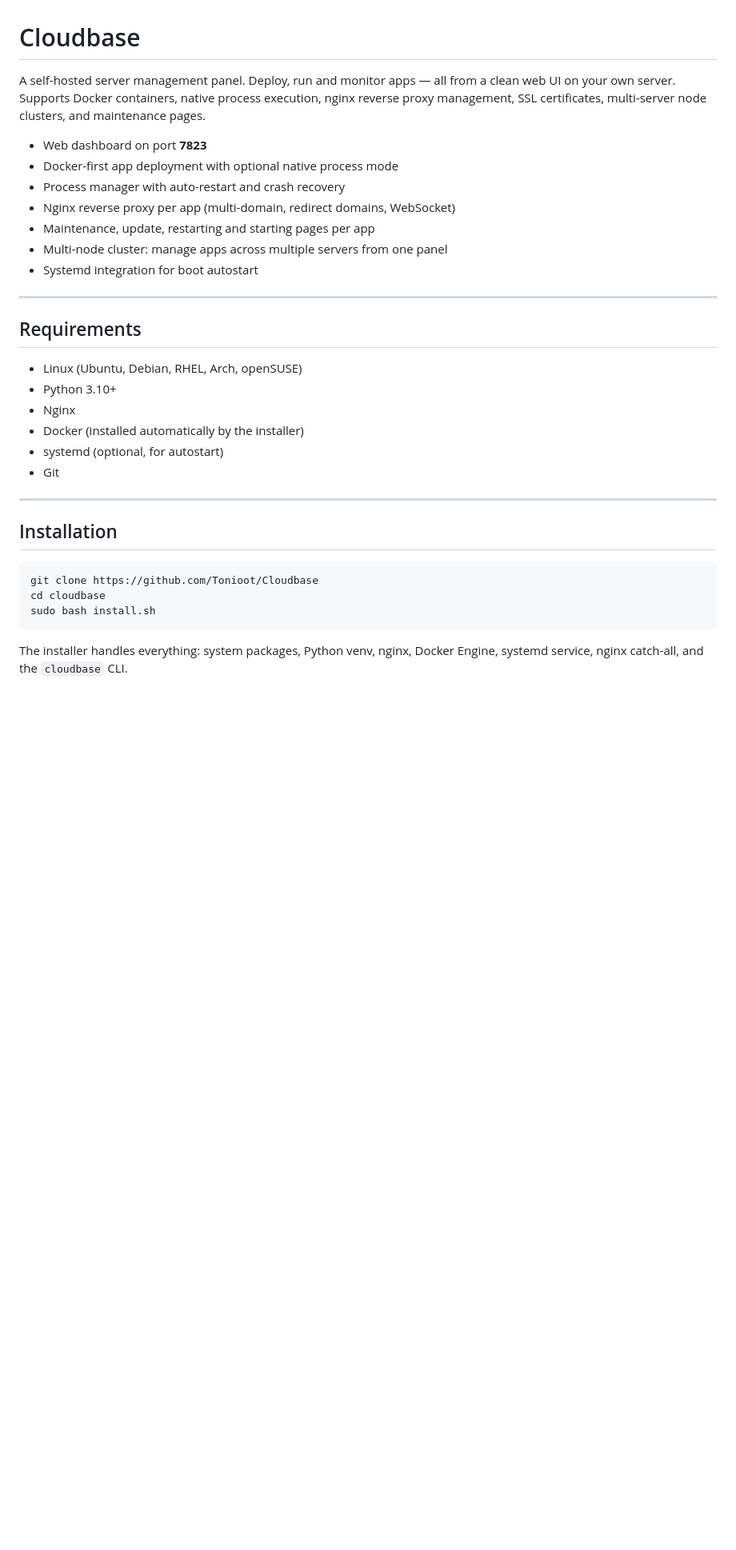
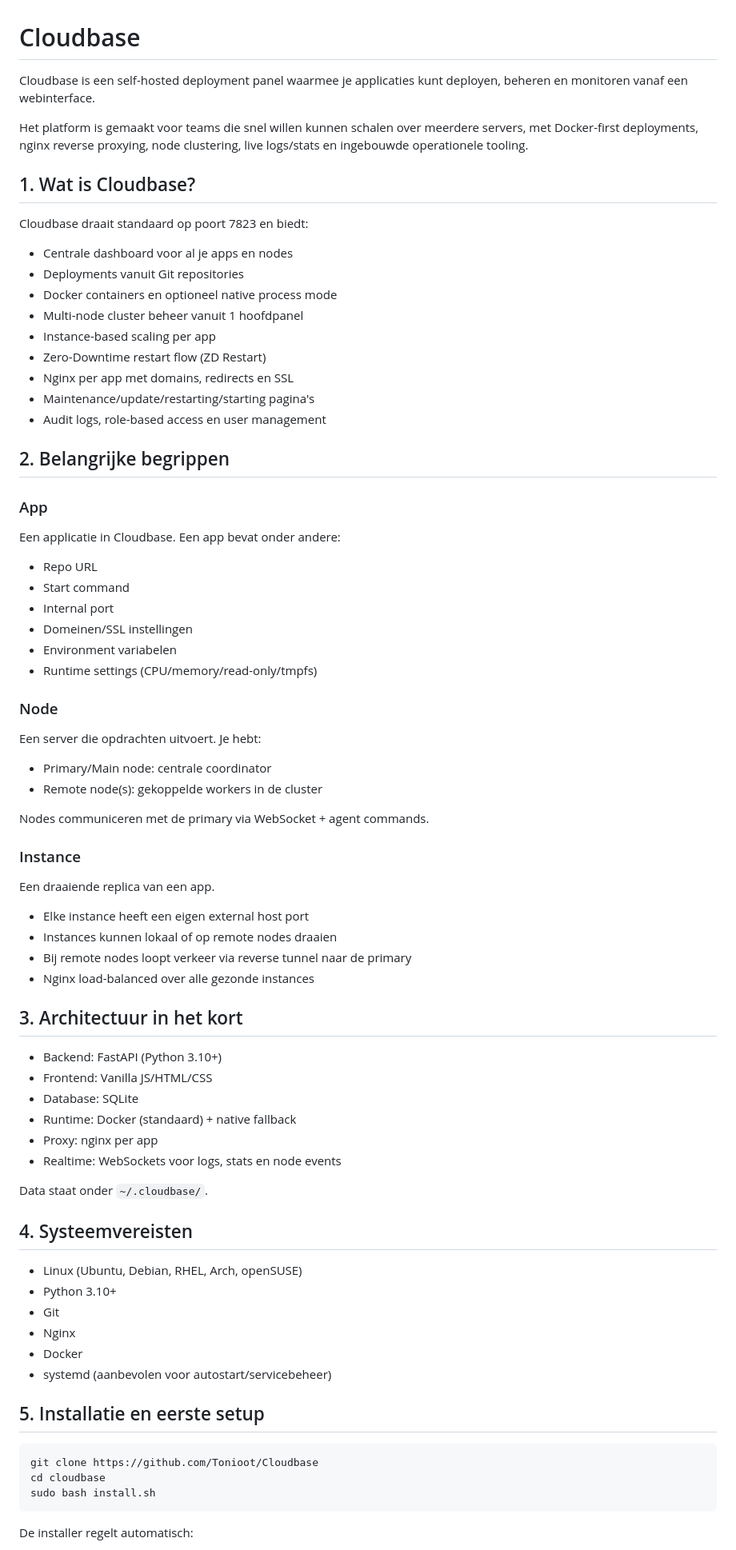
Before and after one commit to Tonioot/cloudbase, a Markdown page: README.md, the part around one of its changes. Shown at 80% size. GitHub-like rendering; blank space fills up the shorter version.

````diff
--- a/README.md
+++ b/README.md
@@ -1,29 +1,72 @@
 # Cloudbase
 
-A self-hosted server management panel. Deploy, run and monitor apps — all from a clean web UI on your own server. Supports Docker containers, native process execution, nginx reverse proxy management, SSL certificates, multi-server node clusters, and maintenance pages.
+Cloudbase is een self-hosted deployment panel waarmee je applicaties kunt deployen, beheren en monitoren vanaf een webinterface.
 
-- Web dashboard on port **7823**
-- Docker-first app deployment with optional native process mode
-- Process manager with auto-restart and crash recovery
-- Nginx reverse proxy per app (multi-domain, redirect domains, WebSocket)
-- Maintenance, update, restarting and starting pages per app
-- Multi-node cluster: manage apps across multiple servers from one panel
-- Systemd integration for boot autostart
+Het platform is gemaakt voor teams die snel willen kunnen schalen over meerdere servers, met Docker-first deployments, nginx reverse proxying, node clustering, live logs/stats en ingebouwde operationele tooling.
 
----
+## 1. Wat is Cloudbase?
 
-## Requirements
+Cloudbase draait standaard op poort 7823 en biedt:
+
+- Centrale dashboard voor al je apps en nodes
+- Deployments vanuit Git repositories
+- Docker containers en optioneel native process mode
+- Multi-node cluster beheer vanuit 1 hoofdpanel
+- Instance-based scaling per app
+- Zero-Downtime restart flow (ZD Restart)
+- Nginx per app met domains, redirects en SSL
+- Maintenance/update/restarting/starting pagina's
+- Audit logs, role-based access en user management
+
+## 2. Belangrijke begrippen
+
+### App
+Een applicatie in Cloudbase. Een app bevat onder andere:
+
+- Repo URL
+- Start command
+- Internal port
+- Domeinen/SSL instellingen
+- Environment variabelen
+- Runtime settings (CPU/memory/read-only/tmpfs)
+
+### Node
+Een server die opdrachten uitvoert. Je hebt:
+
+- Primary/Main node: centrale coordinator
+- Remote node(s): gekoppelde workers in de cluster
+
+Nodes communiceren met de primary via WebSocket + agent commands.
+
+### Instance
+Een draaiende replica van een app.
+
+- Elke instance heeft een eigen external host port
+- Instances kunnen lokaal of op remote nodes draaien
+- Bij remote nodes loopt verkeer via reverse tunnel naar de primary
+- Nginx load-balanced over alle gezonde instances
+
+## 3. Architectuur in het kort
+
+- Backend: FastAPI (Python 3.10+)
+- Frontend: Vanilla JS/HTML/CSS
+- Database: SQLite
+- Runtime: Docker (standaard) + native fallback
+- Proxy: nginx per app
+- Realtime: WebSockets voor logs, stats en node events
+
+Data staat onder `~/.cloudbase/`.
+
+## 4. Systeemvereisten
 
 - Linux (Ubuntu, Debian, RHEL, Arch, openSUSE)
 - Python 3.10+
+- Git
 - Nginx
-- Docker (installed automatically by the installer)
-- systemd (optional, for autostart)
-- Git
+- Docker
+- systemd (aanbevolen voor autostart/servicebeheer)
 
----
-
-## Installation
+## 5. Installatie en eerste setup
 
 ```bash
 git clone https://github.com/Tonioot/Cloudbase
@@ -31,5 +74,5 @@ cd cloudbase
 sudo bash install.sh
 ```
 
-The installer handles everything: system packages, Python venv, nginx, Docker Engine, systemd service, nginx catch-all, and the `cloudbase` CLI.
+De installer regelt automatisch:
 
````
Also changed, not shown: other parts of README.md (+184 -162 lines).
